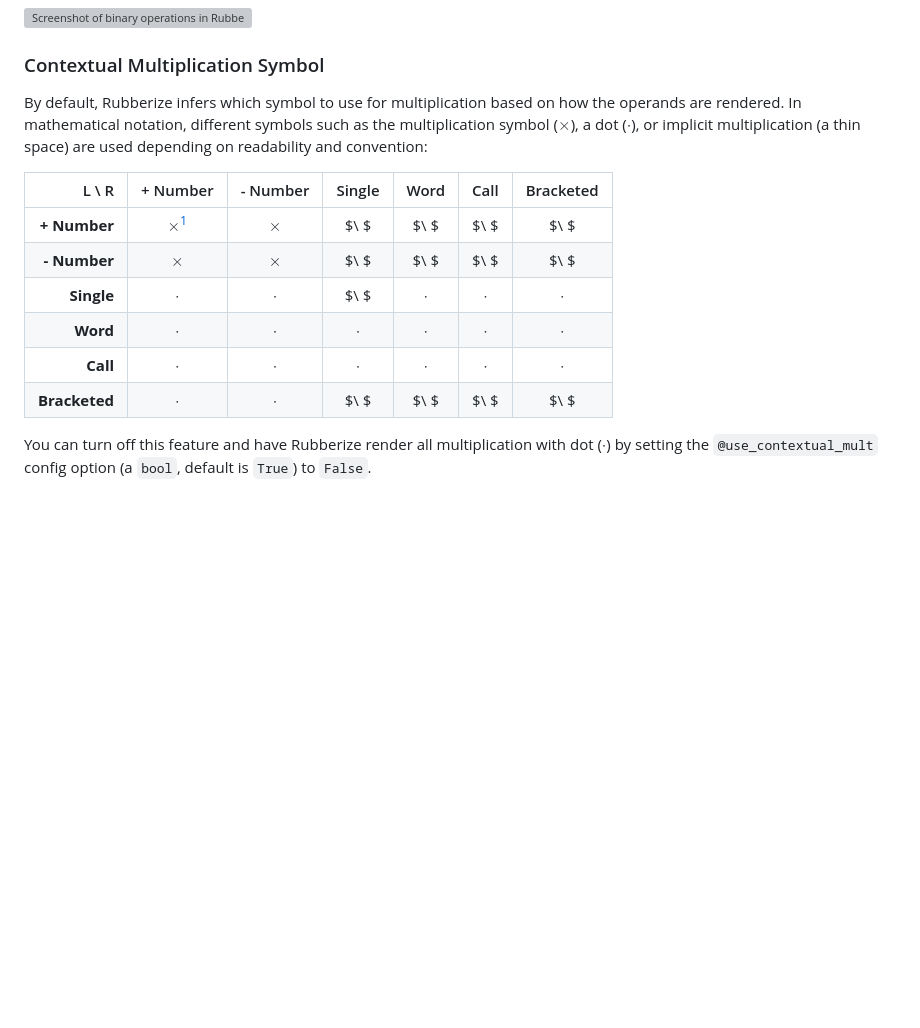
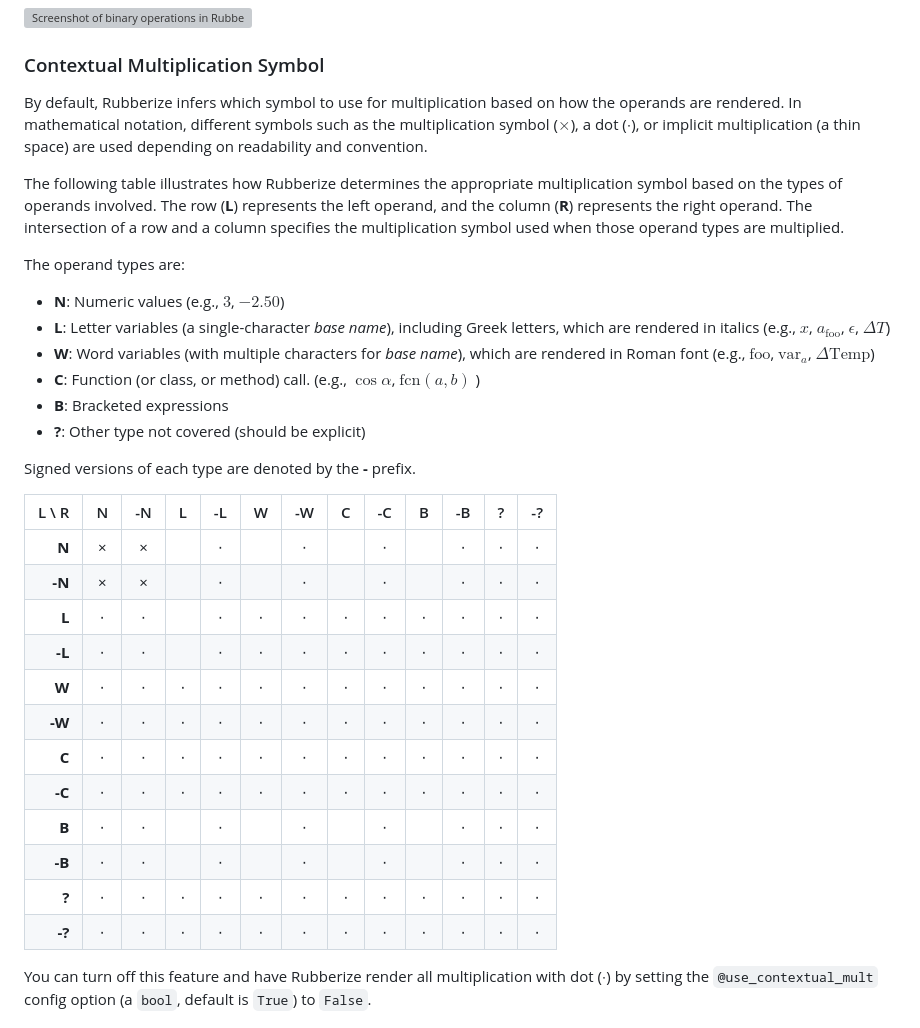
Before and after one commit to chitoperalta/rubberize, a Markdown page: docs/rendering/expressions.md, the part around the change. GitHub-like rendering; blank space fills up the shorter version; grey boxes are pictures that could not be loaded.

Commit message:
docs(rendering): updated expressions guide to match refactor

```diff
--- a/docs/rendering/expressions.md
+++ b/docs/rendering/expressions.md
@@ -48,16 +48,35 @@ a ** b  # Exponentiation
 
 ### Contextual Multiplication Symbol
 
-By default, Rubberize infers which symbol to use for multiplication based on how the operands are rendered. In mathematical notation, different symbols such as the multiplication symbol ($\times$), a dot ($\cdot$), or implicit multiplication (a thin space) are used depending on readability and convention:
+By default, Rubberize infers which symbol to use for multiplication based on how the operands are rendered. In mathematical notation, different symbols such as the multiplication symbol ($\times$), a dot ($\cdot$), or implicit multiplication (a thin space) are used depending on readability and convention.
 
-|         L \ R |   + Number   | - Number | Single  |  Word   |  Call   | Bracketed |
-| ------------: | :----------: | :------: | :-----: | :-----: | :-----: | :-------: |
-|  **+ Number** | $\times$[^1] | $\times$ |  $\ $   |  $\ $   |  $\ $   |   $\ $    |
-|  **- Number** |   $\times$   | $\times$ |  $\ $   |  $\ $   |  $\ $   |   $\ $    |
-|    **Single** |   $\cdot$    | $\cdot$  |  $\ $   | $\cdot$ | $\cdot$ |  $\cdot$  |
-|      **Word** |   $\cdot$    | $\cdot$  | $\cdot$ | $\cdot$ | $\cdot$ |  $\cdot$  |
-|      **Call** |   $\cdot$    | $\cdot$  | $\cdot$ | $\cdot$ | $\cdot$ |  $\cdot$  |
-| **Bracketed** |   $\cdot$    | $\cdot$  |  $\ $   |  $\ $   |  $\ $   |   $\  $   |
+The following table illustrates how Rubberize determines the appropriate multiplication symbol based on the types of operands involved. The row (**L**) represents the left operand, and the column (**R**) represents the right operand. The intersection of a row and a column specifies the multiplication symbol used when those operand types are multiplied.
+
+The operand types are:
+
+- **N**: Numeric values (e.g., $3$, $-2.50$)
+- **L**: Letter variables (a single-character *base name*), including Greek letters, which are rendered in italics (e.g., $x$, $a_{\mathrm{foo}}$, $\epsilon$, $\Delta T$)
+- **W**: Word variables (with multiple characters for *base name*), which are rendered in Roman font (e.g., $\mathrm{foo}$, $\mathrm{var}_{a}$, $\Delta \mathrm{Temp}$)
+- **C**: Function (or class, or method) call. (e.g., $\cos \alpha$, $\mathrm{fcn}(a, b)$ )
+- **B**: Bracketed expressions
+- **?**: Other type not covered (should be explicit)
+
+Signed versions of each type are denoted by the **-** prefix.
+
+|  L \ R |  N  | -N  |  L  | -L  |  W  | -W  |  C  | -C  |  B  | -B  |  ?  | -?  |
+| -----: | :-: | :-: | :-: | :-: | :-: | :-: | :-: | :-: | :-: | :-: | :-: | :-: |
+|  **N** |  ×  |  ×  |     |  ⋅  |     |  ⋅  |     |  ⋅  |     |  ⋅  |  ⋅  |  ⋅  |
+| **-N** |  ×  |  ×  |     |  ⋅  |     |  ⋅  |     |  ⋅  |     |  ⋅  |  ⋅  |  ⋅  |
+|  **L** |  ⋅  |  ⋅  |     |  ⋅  |  ⋅  |  ⋅  |  ⋅  |  ⋅  |  ⋅  |  ⋅  |  ⋅  |  ⋅  |
+| **-L** |  ⋅  |  ⋅  |     |  ⋅  |  ⋅  |  ⋅  |  ⋅  |  ⋅  |  ⋅  |  ⋅  |  ⋅  |  ⋅  |
+|  **W** |  ⋅  |  ⋅  |  ⋅  |  ⋅  |  ⋅  |  ⋅  |  ⋅  |  ⋅  |  ⋅  |  ⋅  |  ⋅  |  ⋅  |
+| **-W** |  ⋅  |  ⋅  |  ⋅  |  ⋅  |  ⋅  |  ⋅  |  ⋅  |  ⋅  |  ⋅  |  ⋅  |  ⋅  |  ⋅  |
+|  **C** |  ⋅  |  ⋅  |  ⋅  |  ⋅  |  ⋅  |  ⋅  |  ⋅  |  ⋅  |  ⋅  |  ⋅  |  ⋅  |  ⋅  |
+| **-C** |  ⋅  |  ⋅  |  ⋅  |  ⋅  |  ⋅  |  ⋅  |  ⋅  |  ⋅  |  ⋅  |  ⋅  |  ⋅  |  ⋅  |
+|  **B** |  ⋅  |  ⋅  |     |  ⋅  |     |  ⋅  |     |  ⋅  |     |  ⋅  |  ⋅  |  ⋅  |
+| **-B** |  ⋅  |  ⋅  |     |  ⋅  |     |  ⋅  |     |  ⋅  |     |  ⋅  |  ⋅  |  ⋅  |
+|  **?** |  ⋅  |  ⋅  |  ⋅  |  ⋅  |  ⋅  |  ⋅  |  ⋅  |  ⋅  |  ⋅  |  ⋅  |  ⋅  |  ⋅  |
+| **-?** |  ⋅  |  ⋅  |  ⋅  |  ⋅  |  ⋅  |  ⋅  |  ⋅  |  ⋅  |  ⋅  |  ⋅  |  ⋅  |  ⋅  |
 
 You can turn off this feature and have Rubberize render all multiplication with dot ($\cdot$) by setting the `@use_contextual_mult` config option (a `bool`, default is `True`) to `False`.
 
```
